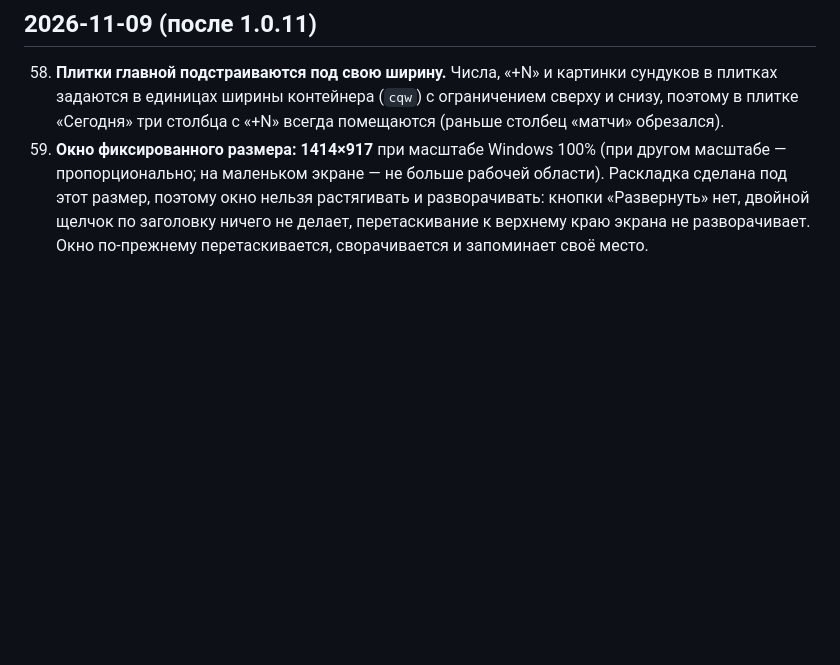
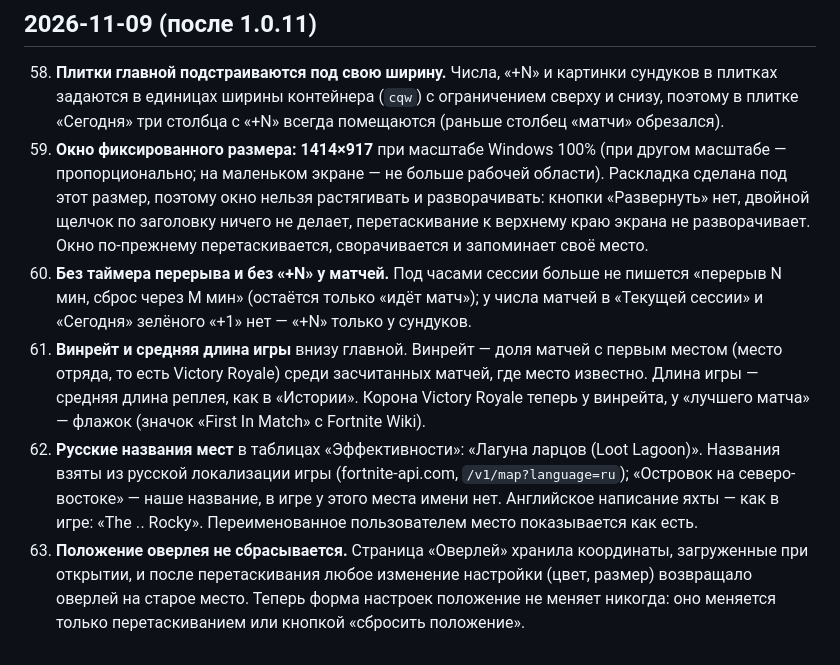
Before and after one commit to sandric911/pirate-chest-counter, a Markdown page: docs/DECISIONS.md, the part around the change. Drawn GitHub-style; blank space fills up the shorter version.

```diff
--- a/docs/DECISIONS.md
+++ b/docs/DECISIONS.md
@@ -242,3 +242,16 @@
     маленьком экране — не больше рабочей области). Раскладка сделана под этот размер, поэтому окно нельзя растягивать
     и разворачивать: кнопки «Развернуть» нет, двойной щелчок по заголовку ничего не делает, перетаскивание к верхнему
     краю экрана не разворачивает. Окно по-прежнему перетаскивается, сворачивается и запоминает своё место.
+60. **Без таймера перерыва и без «+N» у матчей.** Под часами сессии больше не пишется «перерыв N мин, сброс через
+    M мин» (остаётся только «идёт матч»); у числа матчей в «Текущей сессии» и «Сегодня» зелёного «+1» нет — «+N»
+    только у сундуков.
+61. **Винрейт и средняя длина игры** внизу главной. Винрейт — доля матчей с первым местом (место отряда, то есть
+    Victory Royale) среди засчитанных матчей, где место известно. Длина игры — средняя длина реплея, как в «Истории».
+    Корона Victory Royale теперь у винрейта, у «лучшего матча» — флажок (значок «First In Match» с Fortnite Wiki).
+62. **Русские названия мест** в таблицах «Эффективности»: «Лагуна ларцов (Loot Lagoon)». Названия взяты из русской
+    локализации игры (fortnite-api.com, `/v1/map?language=ru`); «Островок на северо-востоке» — наше название, в игре
+    у этого места имени нет. Английское написание яхты — как в игре: «The $.$. Rocky». Переименованное пользователем
+    место показывается как есть.
+63. **Положение оверлея не сбрасывается.** Страница «Оверлей» хранила координаты, загруженные при открытии, и после
+    перетаскивания любое изменение настройки (цвет, размер) возвращало оверлей на старое место. Теперь форма
+    настроек положение не меняет никогда: оно меняется только перетаскиванием или кнопкой «сбросить положение».
```
Also changed, not shown: README.md (+3 -2 lines), docs/ASSETS.md (+1 -0 lines), docs/screenshots/efficiency.png, docs/screenshots/history.png, docs/screenshots/home.png, docs/screenshots/map.png, docs/screenshots/overlay.png, 5 other files.
